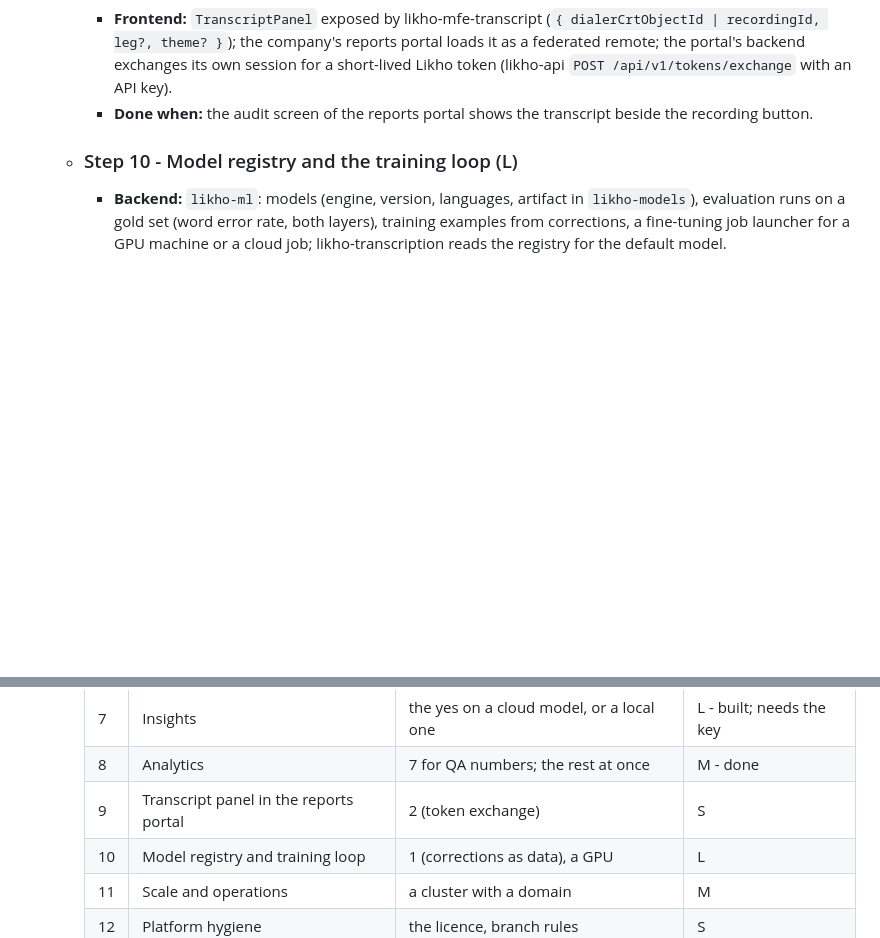
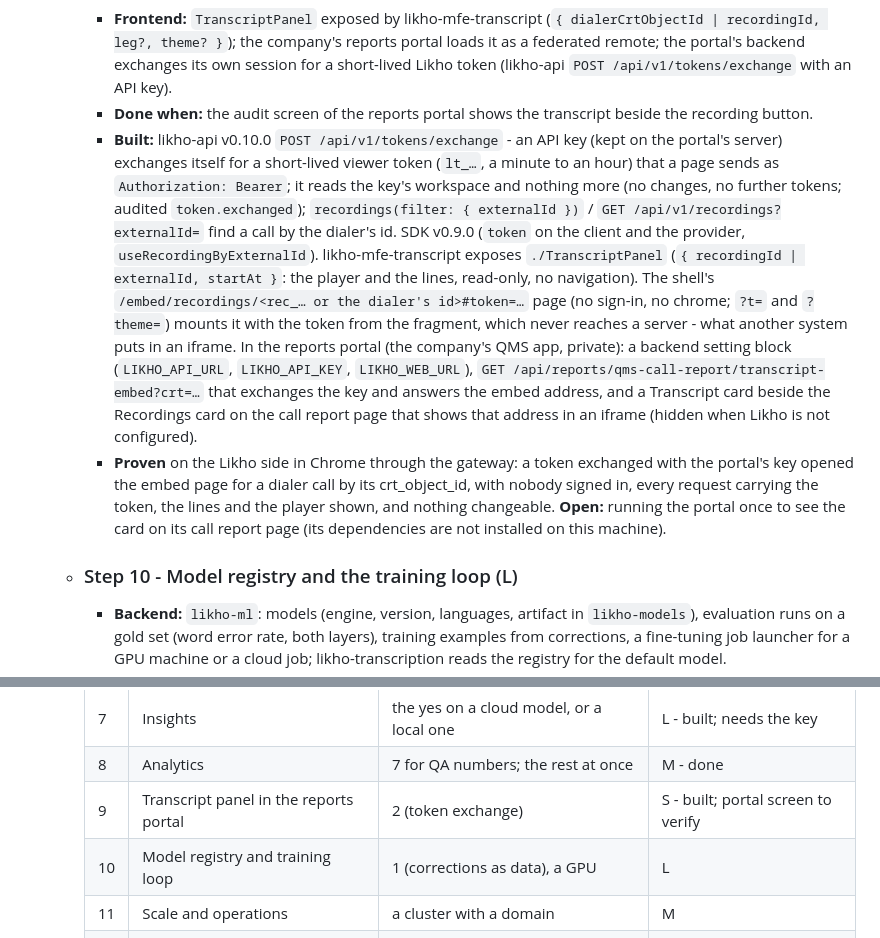
Before and after one commit to likho-ai/likho-docs, a Markdown page: pages/Roadmap.md, 2 parts joined by grey strips. Rendered like a GitHub page; blank space fills up the shorter version.

Commit message:
Roadmap step 9 built: the transcript inside another system's page, by a short-lived token
Co-Authored-By: Claude Fable 5.1 <noreply@anthropic.com>

```diff
--- a/pages/Roadmap.md
+++ b/pages/Roadmap.md
@@ -86,5 +86,7 @@
 		- **Frontend:** `TranscriptPanel` exposed by likho-mfe-transcript (`{ dialerCrtObjectId | recordingId, leg?, theme? }`); the company's reports portal loads it as a federated remote; the portal's backend exchanges its own session for a short-lived Likho token (likho-api `POST /api/v1/tokens/exchange` with an API key).
 		- **Done when:** the audit screen of the reports portal shows the transcript beside the recording button.
+		- **Built:** likho-api v0.10.0 `POST /api/v1/tokens/exchange` - an API key (kept on the portal's server) exchanges itself for a short-lived viewer token (`lt_…`, a minute to an hour) that a page sends as `Authorization: Bearer`; it reads the key's workspace and nothing more (no changes, no further tokens; audited `token.exchanged`); `recordings(filter: { externalId })` / `GET /api/v1/recordings?externalId=` find a call by the dialer's id. SDK v0.9.0 (`token` on the client and the provider, `useRecordingByExternalId`). likho-mfe-transcript exposes `./TranscriptPanel` (`{ recordingId | externalId, startAt }`: the player and the lines, read-only, no navigation). The shell's `/embed/recordings/<rec_… or the dialer's id>#token=…` page (no sign-in, no chrome; `?t=` and `?theme=`) mounts it with the token from the fragment, which never reaches a server - what another system puts in an iframe. In the reports portal (the company's QMS app, private): a backend setting block (`LIKHO_API_URL`, `LIKHO_API_KEY`, `LIKHO_WEB_URL`), `GET /api/reports/qms-call-report/transcript-embed?crt=…` that exchanges the key and answers the embed address, and a Transcript card beside the Recordings card on the call report page that shows that address in an iframe (hidden when Likho is not configured).
+		- **Proven** on the Likho side in Chrome through the gateway: a token exchanged with the portal's key opened the embed page for a dialer call by its crt_object_id, with nobody signed in, every request carrying the token, the lines and the player shown, and nothing changeable. **Open:** running the portal once to see the card on its call report page (its dependencies are not installed on this machine).
 	- ### Step 10 - Model registry and the training loop (L)
 		- **Backend:** `likho-ml`: models (engine, version, languages, artifact in `likho-models`), evaluation runs on a gold set (word error rate, both layers), training examples from corrections, a fine-tuning job launcher for a GPU machine or a cloud job; likho-transcription reads the registry for the default model.
 		- **Done when:** a new model is evaluated against the gold set and set as the default from the admin screen.
@@ -107,7 +109,7 @@
 	  | 6 | Search and library by attributes | 4 (real attributes to filter) | S - done |
 	  | 7 | Insights | the yes on a cloud model, or a local one | L - built; needs the key |
 	  | 8 | Analytics | 7 for QA numbers; the rest at once | M - done |
-	  | 9 | Transcript panel in the reports portal | 2 (token exchange) | S |
+	  | 9 | Transcript panel in the reports portal | 2 (token exchange) | S - built; portal screen to verify |
 	  | 10 | Model registry and training loop | 1 (corrections as data), a GPU | L |
 	  | 11 | Scale and operations | a cluster with a domain | M |
 	  | 12 | Platform hygiene | the licence, branch rules | S |
```
Also changed, not shown: other parts of pages/Roadmap.md (+1 -1 lines), pages/Frontend.md (+3 -2 lines), pages/Services.md (+1 -0 lines).
